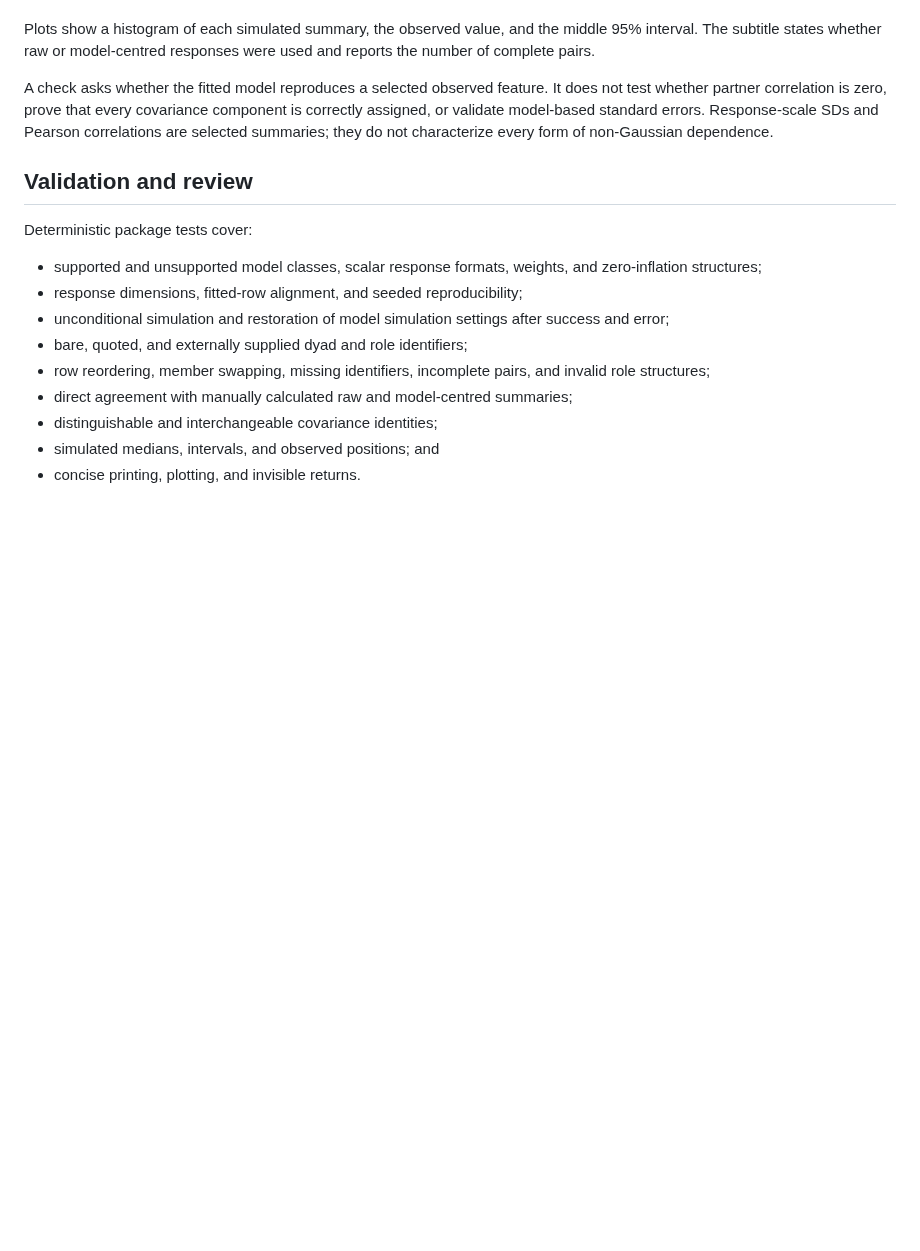
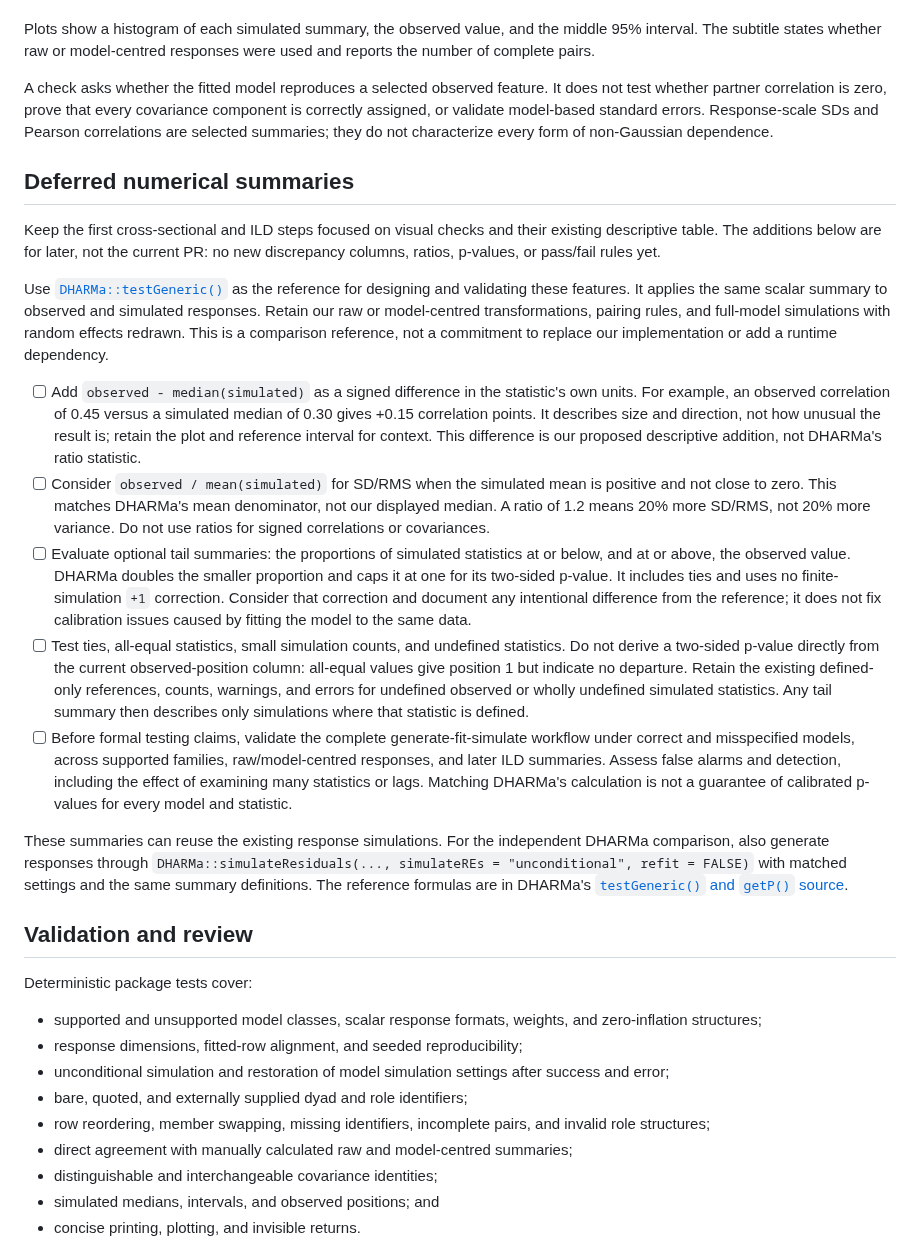
Before and after one commit to Pascal-Kueng/dyadMLM, a Markdown page: dev/diagnostic_checks/README.md, the part around the change. Rendered like a GitHub page; blank space fills up the shorter version.

Commit message:
Preserve deferred diagnostic notes for archive

```diff
--- a/dev/diagnostic_checks/README.md
+++ b/dev/diagnostic_checks/README.md
@@ -193,6 +193,57 @@ component is correctly assigned, or validate model-based standard errors.
 Response-scale SDs and Pearson correlations are selected summaries; they do not
 characterize every form of non-Gaussian dependence.
 
+## Deferred numerical summaries
+
+Keep the first cross-sectional and ILD steps focused on visual checks and their
+existing descriptive table. The additions below are for later, not the current
+PR: no new discrepancy columns, ratios, p-values, or pass/fail rules yet.
+
+Use
+[`DHARMa::testGeneric()`](https://florianhartig.r-universe.dev/DHARMa/doc/manual.html#testGeneric)
+as the reference for designing and validating these features. It applies the
+same scalar summary to observed and simulated responses. Retain our raw or
+model-centred transformations, pairing rules, and full-model simulations with
+random effects redrawn. This is a comparison reference, not a commitment to
+replace our implementation or add a runtime dependency.
+
+- [ ] Add `observed - median(simulated)` as a signed difference in the
+  statistic's own units. For example, an observed correlation of 0.45 versus a
+  simulated median of 0.30 gives +0.15 correlation points. It describes size and
+  direction, not how unusual the result is; retain the plot and reference
+  interval for context. This difference is our proposed descriptive addition,
+  not DHARMa's ratio statistic.
+- [ ] Consider `observed / mean(simulated)` for SD/RMS when the simulated mean
+  is positive and not close to zero. This matches DHARMa's mean denominator,
+  not our displayed median. A ratio of 1.2 means 20% more SD/RMS, not 20% more
+  variance. Do not use ratios for signed correlations or covariances.
+- [ ] Evaluate optional tail summaries: the proportions of simulated statistics
+  at or below, and at or above, the observed value. DHARMa doubles the smaller
+  proportion and caps it at one for its two-sided p-value. It includes ties and
+  uses no finite-simulation `+1` correction. Consider that correction and
+  document any intentional difference from the reference; it does not fix
+  calibration issues caused by fitting the model to the same data.
+- [ ] Test ties, all-equal statistics, small simulation counts, and undefined
+  statistics. Do not derive a two-sided p-value directly from the current
+  observed-position column: all-equal values give position 1 but indicate no
+  departure. Retain the existing defined-only references, counts, warnings,
+  and errors for undefined observed or wholly undefined simulated statistics.
+  Any tail summary then describes only simulations where that statistic is
+  defined.
+- [ ] Before formal testing claims, validate the complete generate-fit-simulate
+  workflow under correct and misspecified models, across supported families,
+  raw/model-centred responses, and later ILD summaries. Assess false alarms and
+  detection, including the effect of examining many statistics or lags. Matching
+  DHARMa's calculation is not a guarantee of calibrated p-values for every
+  model and statistic.
+
+These summaries can reuse the existing response simulations. For the independent
+DHARMa comparison, also generate responses through
+`DHARMa::simulateResiduals(..., simulateREs = "unconditional", refit = FALSE)`
+with matched settings and the same summary definitions. The reference formulas
+are in DHARMa's
+[`testGeneric()` and `getP()` source](https://github.com/florianhartig/DHARMa/blob/master/DHARMa/R/tests.R).
+
 ## Validation and review
 
 Deterministic package tests cover:
```
Also changed, not shown: dev/roadmap.md (+26 -0 lines).
